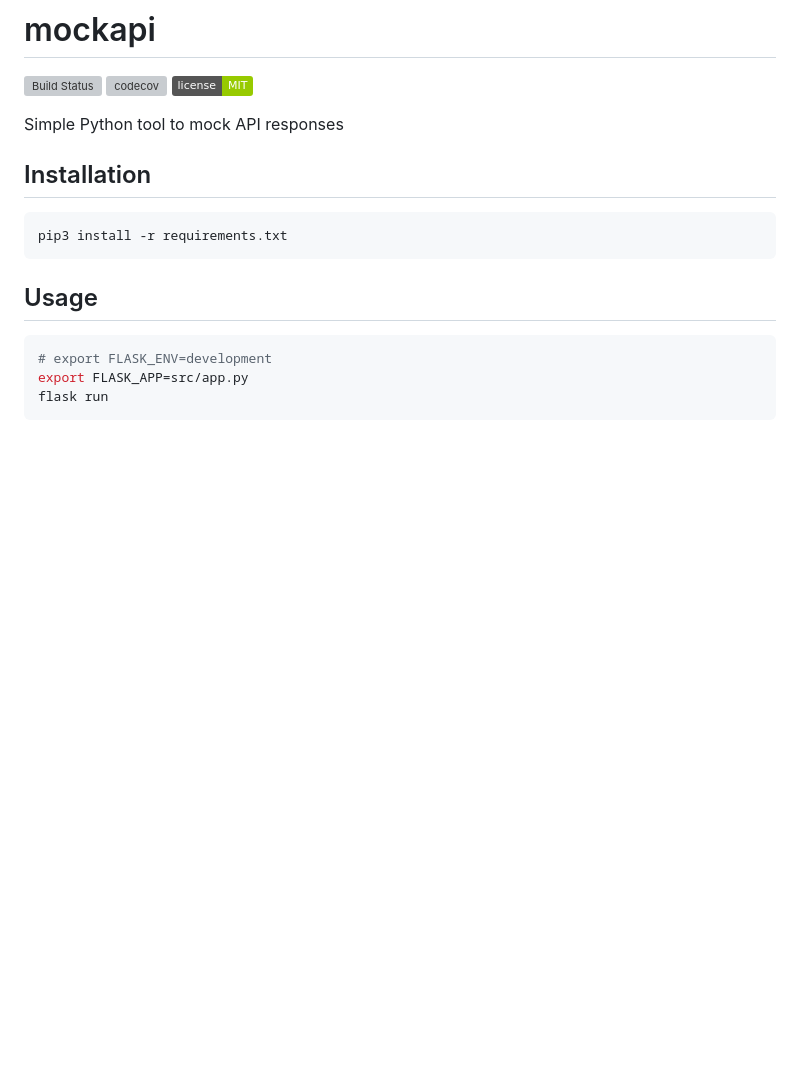
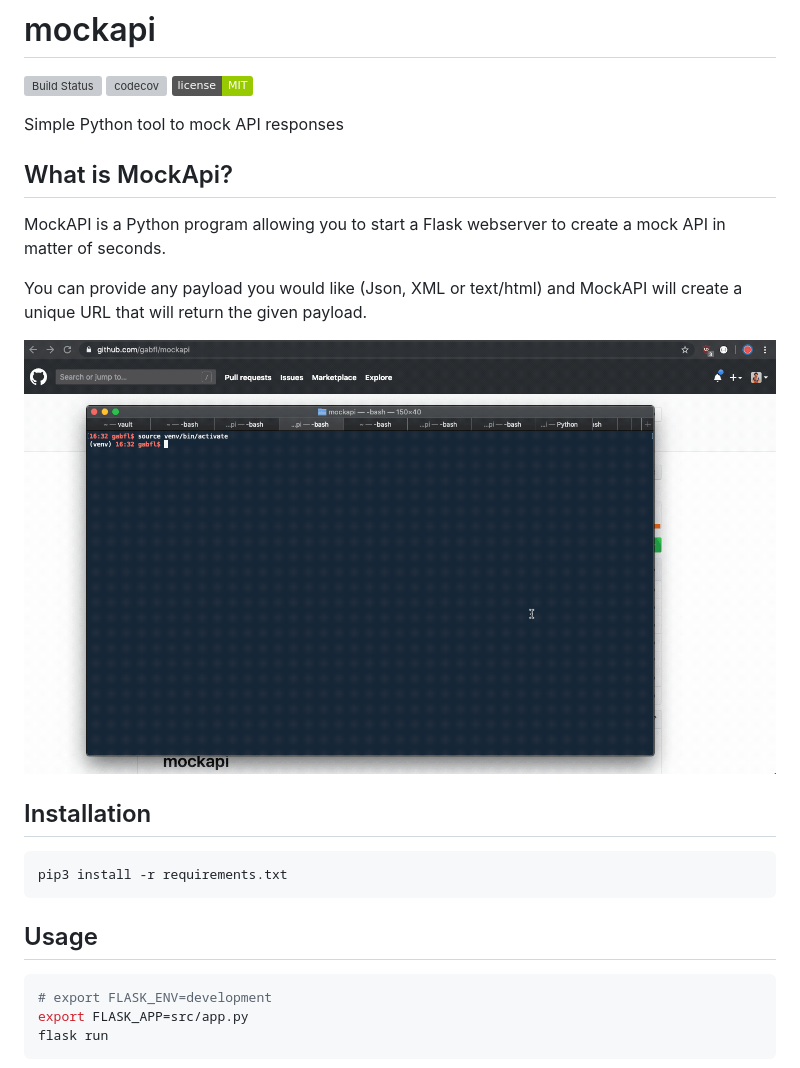
Before and after one commit to gabfl/mockapi, a Markdown page: README.md, the part around the change. Drawn GitHub-style; pictures changed too: img/demo.gif (added); badges without logos; blank space fills up the shorter version; grey boxes are pictures that could not be loaded.

Commit message:
Add demo

```diff
--- a/README.md
+++ b/README.md
@@ -5,6 +5,14 @@
 [![MIT licensed](https://img.shields.io/badge/license-MIT-green.svg)](https://raw.githubusercontent.com/gabfl/mockapi/master/LICENSE)
 
 Simple Python tool to mock API responses
+
+## What is MockApi?
+
+MockAPI is a Python program allowing you to start a Flask webserver to create a mock API in matter of seconds.
+
+You can provide any payload you would like (Json, XML or text/html) and MockAPI will create a unique URL that will return the given payload.
+
+![Demo](img/demo.gif?raw=true)
 
 ## Installation
 
```
